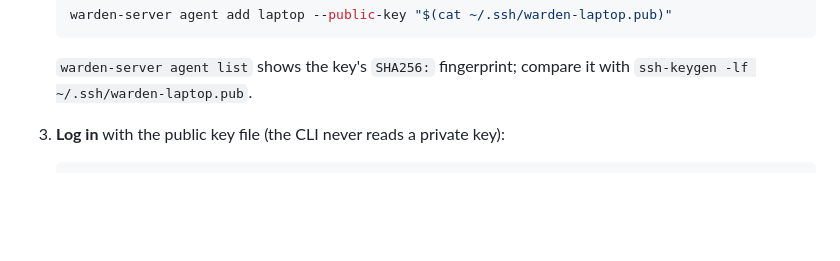
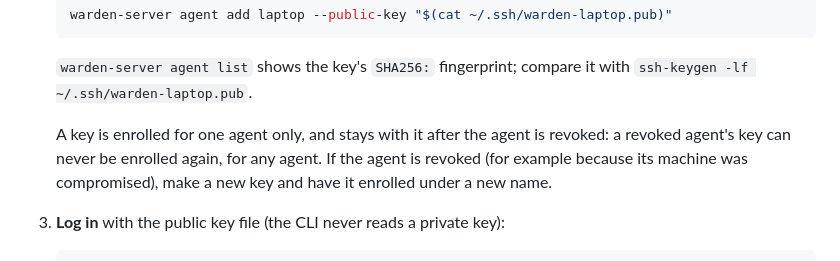
Before and after one commit to pecheriere/warden, a Markdown page: docs/agent-usage.md, the part around the change. Drawn GitHub-style; blank space fills up the shorter version.

```diff
--- a/docs/agent-usage.md
+++ b/docs/agent-usage.md
@@ -65,6 +65,11 @@ An agent authenticates every call to the broker in one of two ways:
 
    `warden-server agent list` shows the key's `SHA256:` fingerprint; compare
    it with `ssh-keygen -lf ~/.ssh/warden-laptop.pub`.
+
+   A key is enrolled for one agent only, and stays with it after the agent
+   is revoked: a revoked agent's key can never be enrolled again, for any
+   agent. If the agent is revoked (for example because its machine was
+   compromised), make a new key and have it enrolled under a new name.
 
 3. **Log in** with the public key file (the CLI never reads a private key):
 
```
Also changed, not shown: CHANGELOG.md (+20 -3 lines), docs/agent-protocol.md (+4 -0 lines).
